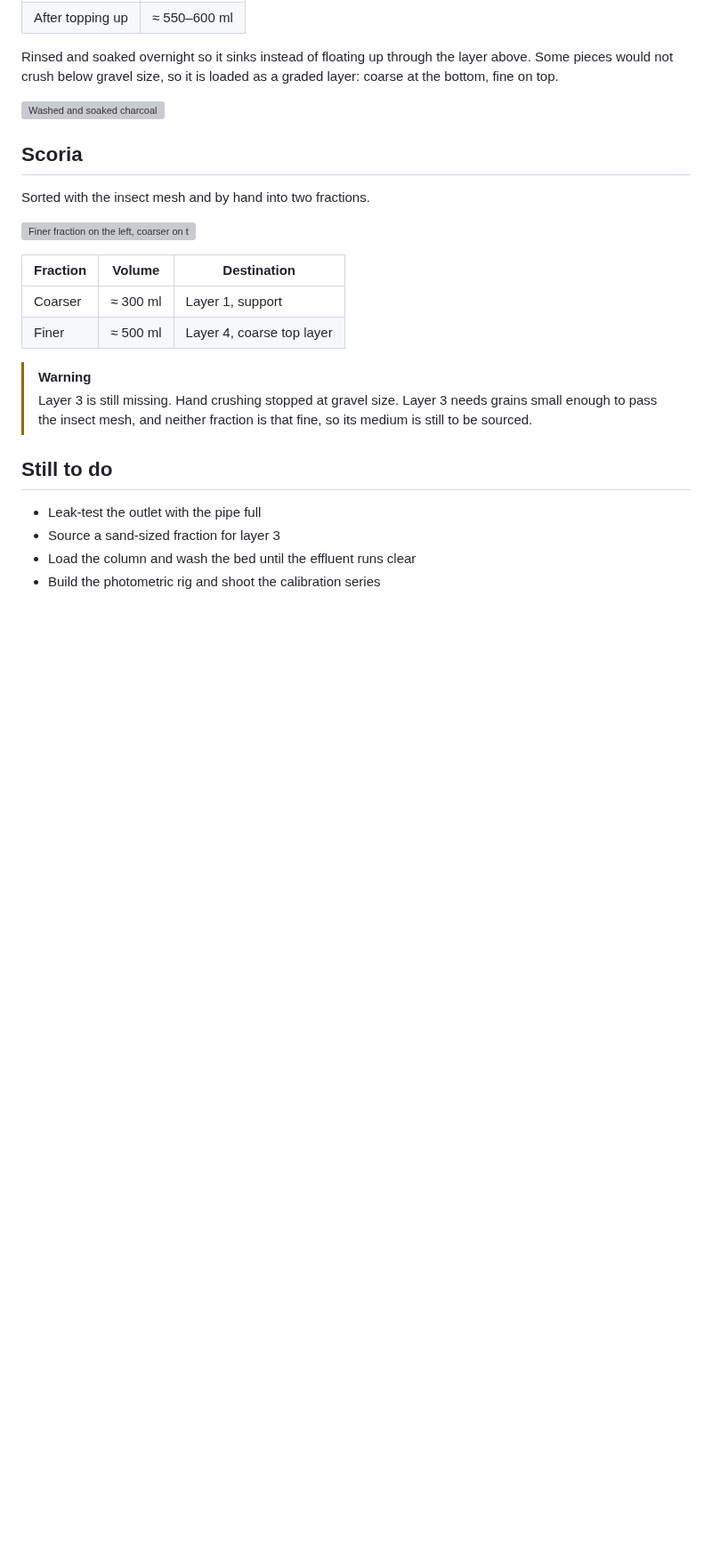
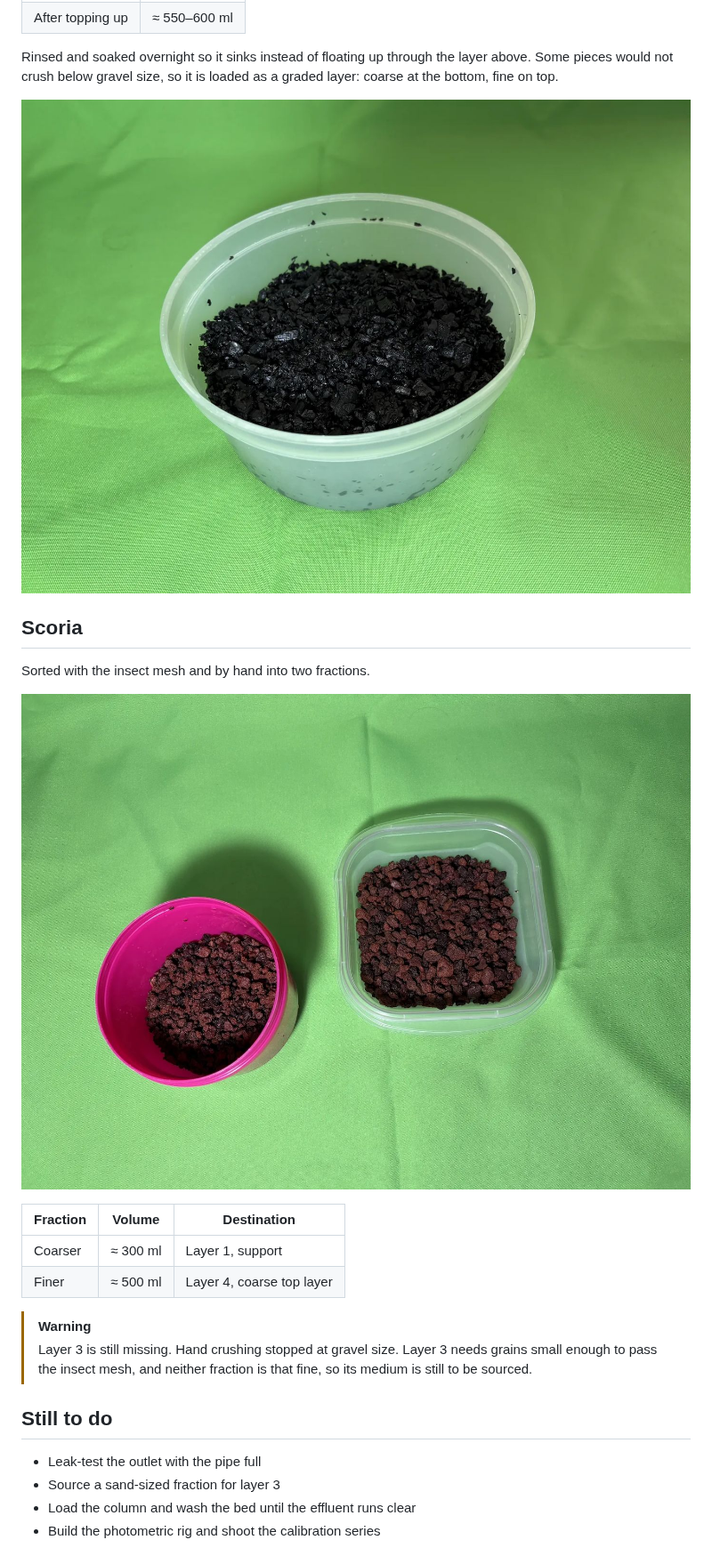
Before and after one commit to leonardosalasd/regolith-water-loop, a Markdown page: docs/build.md, the part around one of its changes. Shown at 89% size. GitHub-like rendering; pictures changed too: docs/build/05-charcoal-soaked.jpg (added), docs/build/06-scoria-fractions.jpg (added); blank space fills up the shorter version; grey boxes are pictures that could not be loaded.

```diff
--- a/docs/build.md
+++ b/docs/build.md
@@ -45,13 +45,13 @@ Rinsed and soaked overnight so it sinks instead of floating up through the layer
 above. Some pieces would not crush below gravel size, so it is loaded as a graded
 layer: coarse at the bottom, fine on top.
 
-![Washed and soaked charcoal](../site/public/build/05-charcoal-soaked.webp)
+![Washed and soaked charcoal](build/05-charcoal-soaked.jpg)
 
 ## Scoria
 
 Sorted with the insect mesh and by hand into two fractions.
 
-![Finer fraction on the left, coarser on the right](../site/public/build/06-scoria-fractions.webp)
+![Finer fraction on the left, coarser on the right](build/06-scoria-fractions.jpg)
 
 | Fraction | Volume | Destination |
 | --- | --- | --- |
```
Also changed, not shown: other parts of docs/build.md (+4 -4 lines), doc-engine.md (+2 -0 lines), docs/materials.md (added, +64 -0 lines), docs/build/01-outlet.jpg (added), docs/build/02-column-body.jpg (added), docs/build/03-mesh-discs.jpg (added), docs/build/04-charcoal-crushed.jpg (added), 2 other files.
